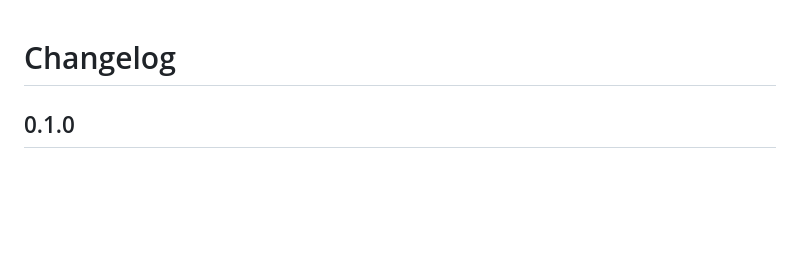
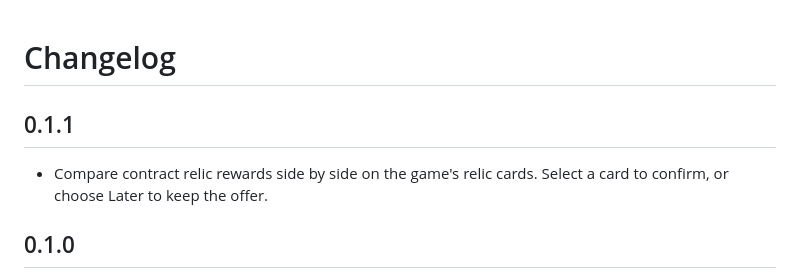
Before and after one commit to GKJ-Super-Fantasy-Kingdom/weekly-contracts, a Markdown page: CHANGELOG.md, the part around the change. GitHub-like rendering; blank space fills up the shorter version.

```diff
--- a/CHANGELOG.md
+++ b/CHANGELOG.md
@@ -1,4 +1,8 @@
 # Changelog
+
+## 0.1.1
+
+- Compare contract relic rewards side by side on the game's relic cards. Select a card to confirm, or choose Later to keep the offer.
 
 ## 0.1.0
 
```
Also changed, not shown: CONTRIBUTING.md (+2 -2 lines), README.md (+12 -4 lines), docs/screenshots/0.1.1/relics-1.5x.png (added), docs/screenshots/0.1.1/relics-1x.png (added), 3 other files.
